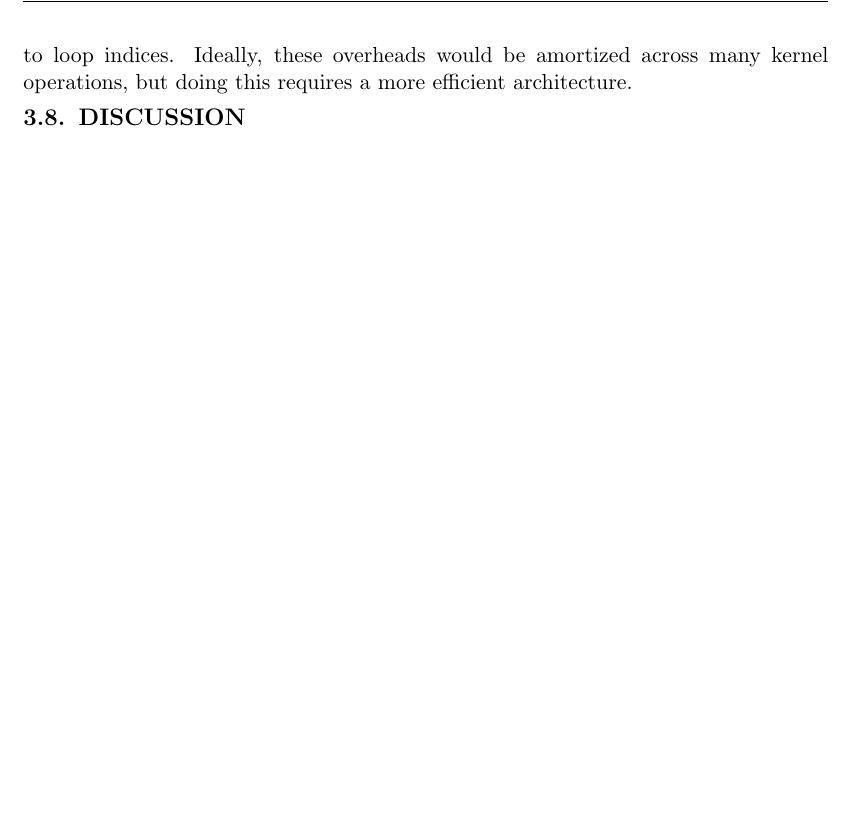
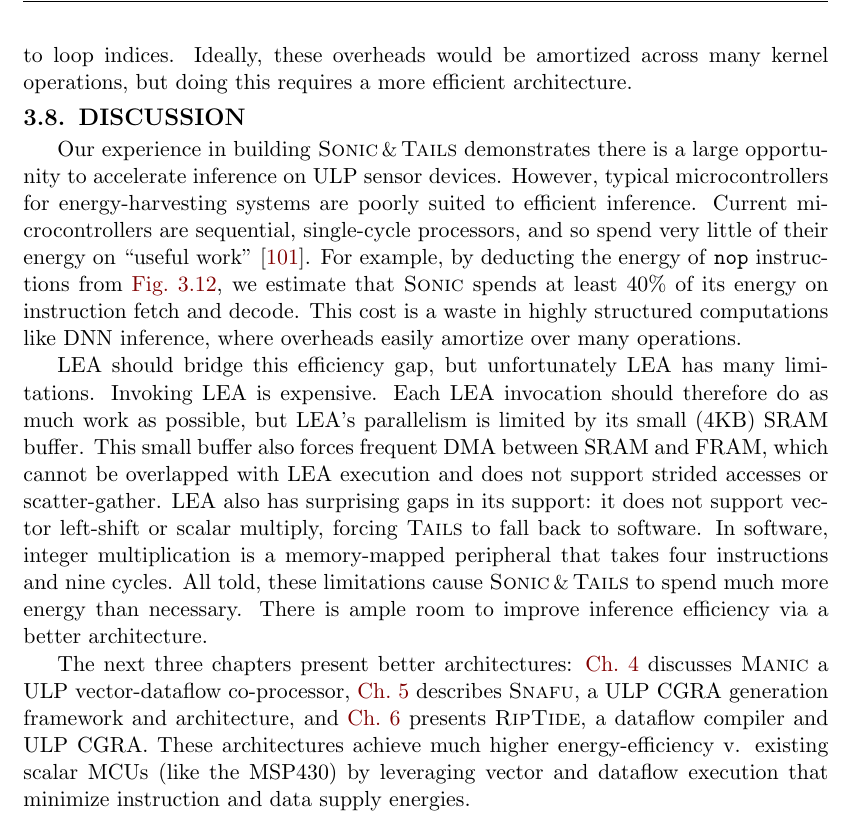
Before and after one commit to G-ram/thesis, a LaTeX thesis (paper.tex, which reads sonic/8_discuss.tex): part of page 48 of 132, cut so that both start at the same text, the shorter picture padded with empty space. Compiled offline with pdfLaTeX.

Commit message:
added discussion to sonic sec | second pass on sonic done

```diff
--- a/sonic/8_discuss.tex
+++ b/sonic/8_discuss.tex
@@ -1,2 +1,41 @@
 \section{Discussion}
 \label{sonic:discuss}
+Our experience in building \sonictails demonstrates there is a large
+opportunity to accelerate inference on ULP sensor devices.
+%
+However, typical microcontrollers for energy-harvesting systems are poorly
+suited to efficient inference.
+%
+Current microcontrollers are sequential, single-cycle processors,
+and so spend very little of their energy on ``useful work''~\cite{horowitz:isscc14:energy-keynote}.
+%
+For example, by deducting the energy of \texttt{nop} instructions from \autoref{fig:sonic:evaluation:energy:micro},
+we estimate that \sonic spends at least 40\% of its energy on instruction fetch and decode.
+%
+This cost is a waste in highly structured computations like DNN inference,
+where overheads easily amortize over many operations. %~\cite{hameed2010understanding}.
+
+LEA should bridge this efficiency gap, but unfortunately LEA has many limitations.
+%
+Invoking LEA is expensive. Each LEA invocation should therefore do as much work as
+possible, but LEA's parallelism is limited by its small (4KB) SRAM buffer.
+%
+This small buffer also forces frequent DMA between SRAM and FRAM,
+which cannot be overlapped with LEA execution
+and does not support strided accesses or scatter-gather.
+%
+LEA also has surprising gaps in its support:
+it does not support vector left-shift or scalar multiply,
+forcing \tails to fall back to software.
+%
+In software, integer multiplication is a memory-mapped peripheral that takes
+four instructions and nine cycles.
+%
+All told, these limitations cause \sonictails to spend much more energy than necessary.
+%
+There is ample room to improve inference efficiency via a better architecture.
+
+
+The next three chapters present better architectures: \autoref{chapter:manic} discusses \manic a ULP vector-dataflow co-processor, \autoref{chapter:snafu} describes \snafu, a ULP CGRA generation framework and architecture, and \autoref{chapter:riptide} presents \riptide, a dataflow compiler and ULP CGRA.
+%
+These architectures achieve much higher energy-efficiency v. existing scalar MCUs (like the MSP430) by leveraging vector and dataflow execution that minimize instruction and data supply energies.
```
Also changed, not shown: sonic/floats.tex (+1 -1 lines).
